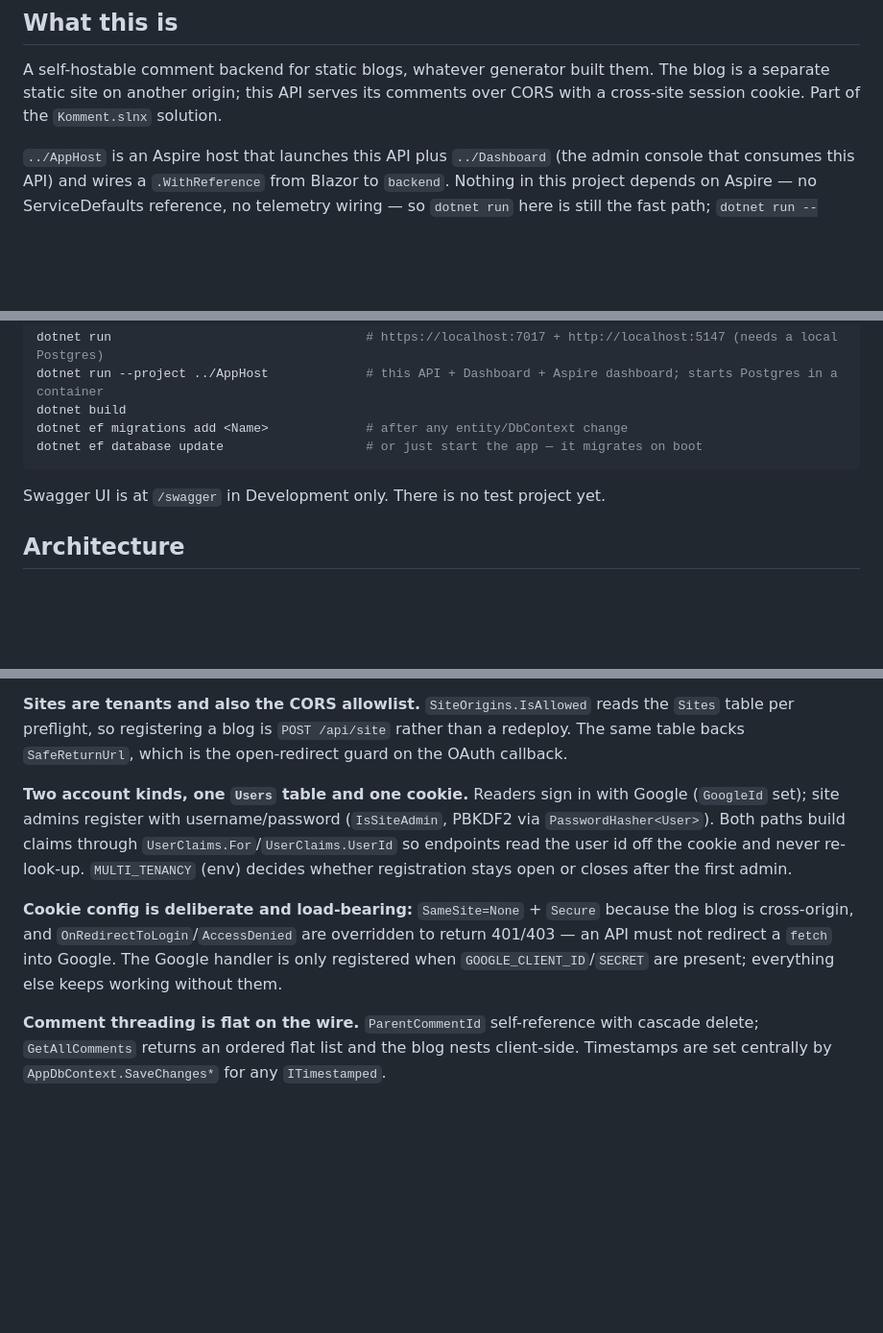
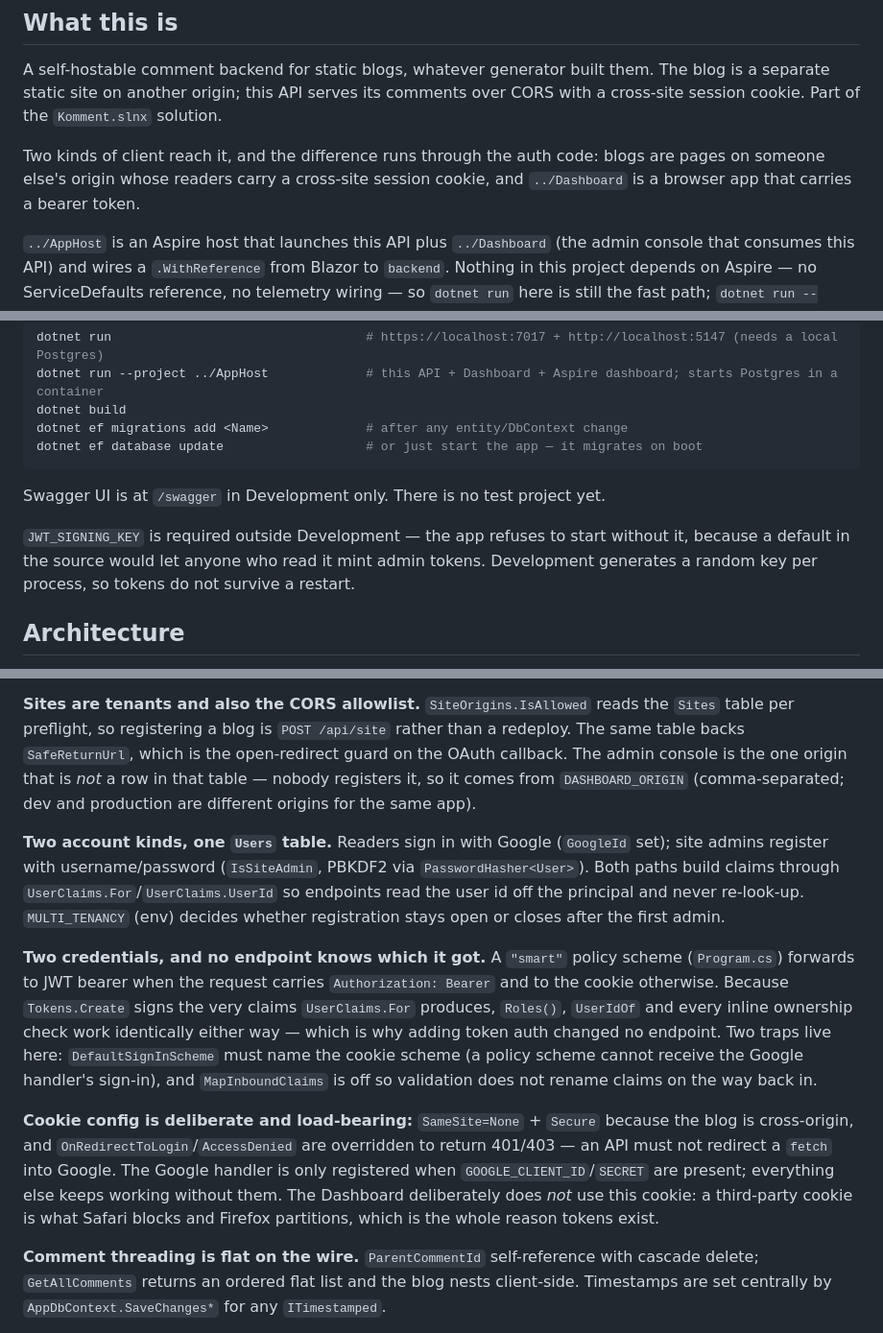
Before and after one commit to syahnur197/Komment, a Markdown page: Backend/CLAUDE.md, 3 parts joined by grey strips. Shown at 96% size. Rendered like a GitHub page; blank space fills up the shorter version.

```diff
--- a/Backend/CLAUDE.md
+++ b/Backend/CLAUDE.md
@@ -8,6 +8,10 @@ A self-hostable comment backend for static blogs, whatever generator built
 them. The blog is a separate static site on another origin; this API serves its
 comments over CORS with a cross-site session cookie. Part of the `Komment.slnx`
 solution.
+
+Two kinds of client reach it, and the difference runs through the auth code:
+blogs are pages on someone else's origin whose readers carry a cross-site
+session cookie, and `../Dashboard` is a browser app that carries a bearer token.
 
 `../AppHost` is an Aspire host that launches this API plus `../Dashboard` (the
 admin console that consumes this API) and wires a `.WithReference` from Blazor
@@ -28,6 +32,11 @@ dotnet ef database update                   # or just start the app — it migra
 
 Swagger UI is at `/swagger` in Development only. There is no test project yet.
 
+`JWT_SIGNING_KEY` is required outside Development — the app refuses to start
+without it, because a default in the source would let anyone who read it mint
+admin tokens. Development generates a random key per process, so tokens do not
+survive a restart.
+
 ## Architecture
 
 **FastEndpoints (REPR), not controllers.** One file per endpoint under
@@ -47,20 +56,34 @@ not constructors.
 **Sites are tenants and also the CORS allowlist.** `SiteOrigins.IsAllowed` reads
 the `Sites` table per preflight, so registering a blog is `POST /api/site` rather
 than a redeploy. The same table backs `SafeReturnUrl`, which is the open-redirect
-guard on the OAuth callback.
+guard on the OAuth callback. The admin console is the one origin that is *not* a
+row in that table — nobody registers it, so it comes from `DASHBOARD_ORIGIN`
+(comma-separated; dev and production are different origins for the same app).
 
-**Two account kinds, one `Users` table and one cookie.** Readers sign in with
-Google (`GoogleId` set); site admins register with username/password
-(`IsSiteAdmin`, PBKDF2 via `PasswordHasher<User>`). Both paths build claims
-through `UserClaims.For`/`UserClaims.UserId` so endpoints read the user id off
-the cookie and never re-look-up. `MULTI_TENANCY` (env) decides whether
+**Two account kinds, one `Users` table.** Readers sign in with Google
+(`GoogleId` set); site admins register with username/password (`IsSiteAdmin`,
+PBKDF2 via `PasswordHasher<User>`). Both paths build claims through
+`UserClaims.For`/`UserClaims.UserId` so endpoints read the user id off the
+principal and never re-look-up. `MULTI_TENANCY` (env) decides whether
 registration stays open or closes after the first admin.
+
+**Two credentials, and no endpoint knows which it got.** A `"smart"` policy
+scheme (`Program.cs`) forwards to JWT bearer when the request carries
+`Authorization: Bearer` and to the cookie otherwise. Because `Tokens.Create`
+signs the very claims `UserClaims.For` produces, `Roles()`, `UserIdOf` and every
+inline ownership check work identically either way — which is why adding token
+auth changed no endpoint. Two traps live here: `DefaultSignInScheme` must name
+the cookie scheme (a policy scheme cannot receive the Google handler's sign-in),
+and `MapInboundClaims` is off so validation does not rename claims on the way
+back in.
 
 **Cookie config is deliberate and load-bearing:** `SameSite=None` + `Secure`
 because the blog is cross-origin, and `OnRedirectToLogin`/`AccessDenied` are
 overridden to return 401/403 — an API must not redirect a `fetch` into Google.
 The Google handler is only registered when `GOOGLE_CLIENT_ID`/`SECRET` are
-present; everything else keeps working without them.
+present; everything else keeps working without them. The Dashboard deliberately
+does *not* use this cookie: a third-party cookie is what Safari blocks and
+Firefox partitions, which is the whole reason tokens exist.
 
 **Comment threading is flat on the wire.** `ParentCommentId` self-reference with
 cascade delete; `GetAllComments` returns an ordered flat list and the blog nests
```
Also changed, not shown: CLAUDE.md (+43 -32 lines), Dashboard/CLAUDE.md (+79 -69 lines).
